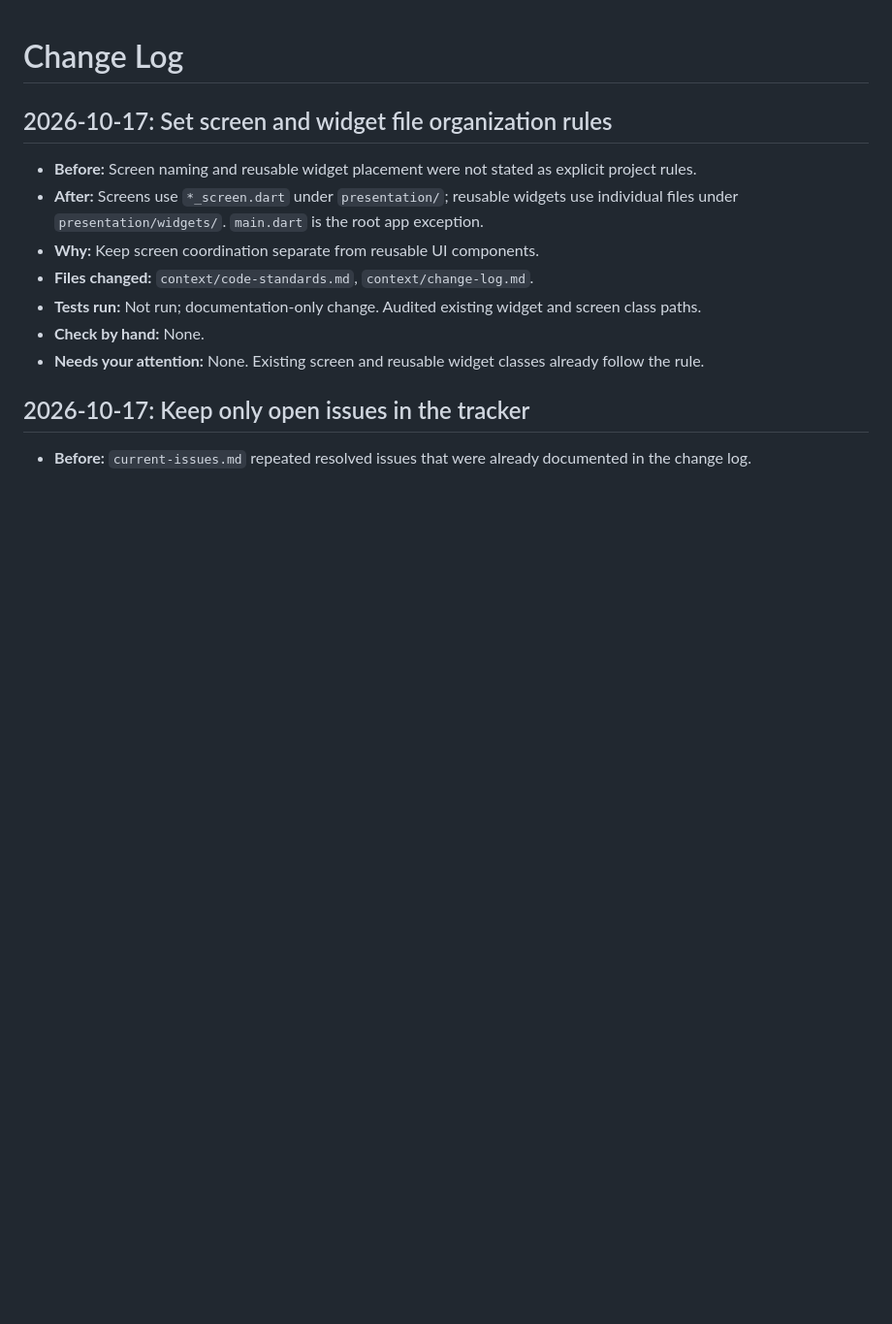
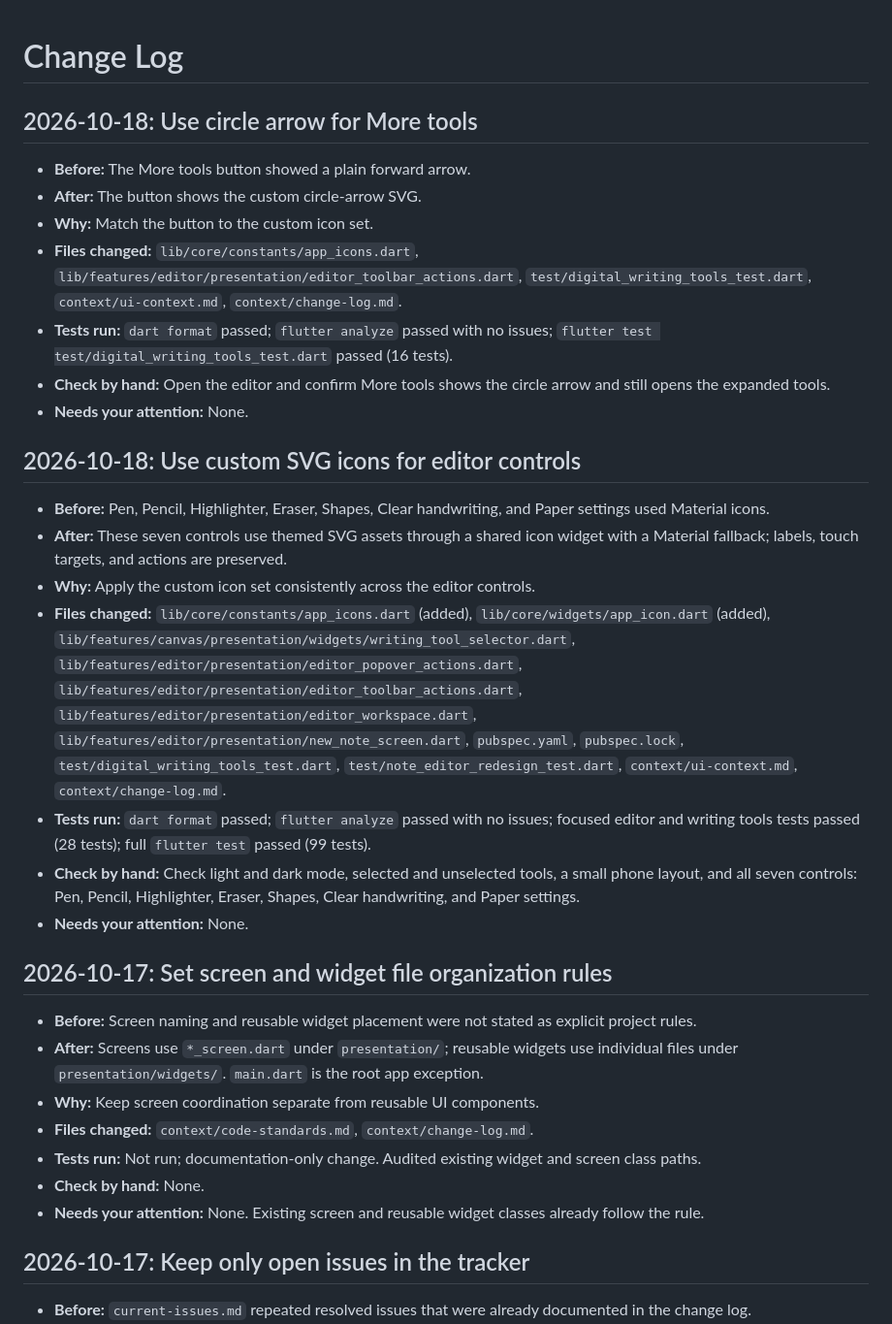
Before and after one commit to KALU56/liora, a Markdown page: context/change-log.md, the part around the change. Shown at 97% size. Drawn GitHub-style; blank space fills up the shorter version.

Commit message:
feat: update change log and add icon modification specifications; replace Material icons with custom SVGs for editor controls

```diff
--- a/context/change-log.md
+++ b/context/change-log.md
@@ -1,4 +1,22 @@
 # Change Log
+
+## 2026-10-18: Use circle arrow for More tools
+- **Before:** The More tools button showed a plain forward arrow.
+- **After:** The button shows the custom circle-arrow SVG.
+- **Why:** Match the button to the custom icon set.
+- **Files changed:** `lib/core/constants/app_icons.dart`, `lib/features/editor/presentation/editor_toolbar_actions.dart`, `test/digital_writing_tools_test.dart`, `context/ui-context.md`, `context/change-log.md`.
+- **Tests run:** `dart format` passed; `flutter analyze` passed with no issues; `flutter test test/digital_writing_tools_test.dart` passed (16 tests).
+- **Check by hand:** Open the editor and confirm More tools shows the circle arrow and still opens the expanded tools.
+- **Needs your attention:** None.
+
+## 2026-10-18: Use custom SVG icons for editor controls
+- **Before:** Pen, Pencil, Highlighter, Eraser, Shapes, Clear handwriting, and Paper settings used Material icons.
+- **After:** These seven controls use themed SVG assets through a shared icon widget with a Material fallback; labels, touch targets, and actions are preserved.
+- **Why:** Apply the custom icon set consistently across the editor controls.
+- **Files changed:** `lib/core/constants/app_icons.dart` (added), `lib/core/widgets/app_icon.dart` (added), `lib/features/canvas/presentation/widgets/writing_tool_selector.dart`, `lib/features/editor/presentation/editor_popover_actions.dart`, `lib/features/editor/presentation/editor_toolbar_actions.dart`, `lib/features/editor/presentation/editor_workspace.dart`, `lib/features/editor/presentation/new_note_screen.dart`, `pubspec.yaml`, `pubspec.lock`, `test/digital_writing_tools_test.dart`, `test/note_editor_redesign_test.dart`, `context/ui-context.md`, `context/change-log.md`.
+- **Tests run:** `dart format` passed; `flutter analyze` passed with no issues; focused editor and writing tools tests passed (28 tests); full `flutter test` passed (99 tests).
+- **Check by hand:** Check light and dark mode, selected and unselected tools, a small phone layout, and all seven controls: Pen, Pencil, Highlighter, Eraser, Shapes, Clear handwriting, and Paper settings.
+- **Needs your attention:** None.
 
 ## 2026-10-17: Set screen and widget file organization rules
 - **Before:** Screen naming and reusable widget placement were not stated as explicit project rules.
```
Also changed, not shown: context/feature-specs/icon_modfy.md (added, +61 -0 lines), context/ui-context.md (+6 -4 lines).
